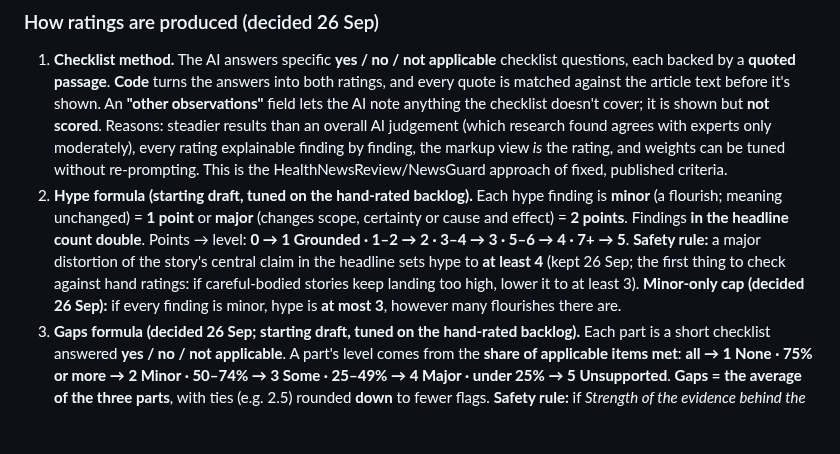
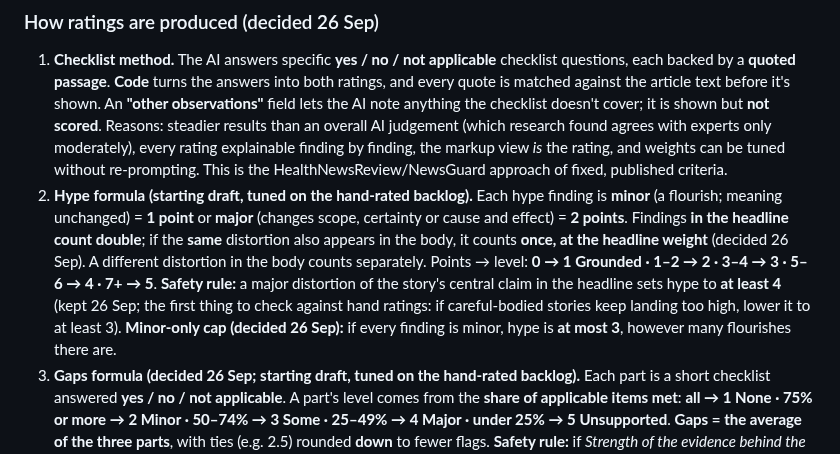
Before and after one commit to LeylaTurk/AI-Builders-Conference, a Markdown page: master-project-brief.md, the part around the change. Drawn GitHub-style; blank space fills up the shorter version.

Commit message:
Brief: a distortion repeated in headline and body counts once at headline weight
Co-Authored-By: Claude Opus 5.5 <noreply@anthropic.com>
Claude-Session: https://claude.ai/code/session_01PBkhBvGJjuYg6RR97ZxZ2j

```diff
--- a/master-project-brief.md
+++ b/master-project-brief.md
@@ -133,7 +133,7 @@ HealthNewsReview.org's review criteria; NewsGuard's pass/fail criteria; the Trus
 ### How ratings are produced (decided 26 Sep)
 
 1. **Checklist method.** The AI answers specific **yes / no / not applicable** checklist questions, each backed by a **quoted passage**. **Code** turns the answers into both ratings, and every quote is matched against the article text before it's shown. An **"other observations"** field lets the AI note anything the checklist doesn't cover; it is shown but **not scored**. Reasons: steadier results than an overall AI judgement (which research found agrees with experts only moderately), every rating explainable finding by finding, the markup view *is* the rating, and weights can be tuned without re-prompting. This is the HealthNewsReview/NewsGuard approach of fixed, published criteria.
-2. **Hype formula (starting draft, tuned on the hand-rated backlog).** Each hype finding is **minor** (a flourish; meaning unchanged) = **1 point** or **major** (changes scope, certainty or cause and effect) = **2 points**. Findings **in the headline count double**. Points → level: **0 → 1 Grounded · 1–2 → 2 · 3–4 → 3 · 5–6 → 4 · 7+ → 5**. **Safety rule:** a major distortion of the story's central claim in the headline sets hype to **at least 4** (kept 26 Sep; the first thing to check against hand ratings: if careful-bodied stories keep landing too high, lower it to at least 3). **Minor-only cap (decided 26 Sep):** if every finding is minor, hype is **at most 3**, however many flourishes there are.
+2. **Hype formula (starting draft, tuned on the hand-rated backlog).** Each hype finding is **minor** (a flourish; meaning unchanged) = **1 point** or **major** (changes scope, certainty or cause and effect) = **2 points**. Findings **in the headline count double**; if the **same** distortion also appears in the body, it counts **once, at the headline weight** (decided 26 Sep). A different distortion in the body counts separately. Points → level: **0 → 1 Grounded · 1–2 → 2 · 3–4 → 3 · 5–6 → 4 · 7+ → 5**. **Safety rule:** a major distortion of the story's central claim in the headline sets hype to **at least 4** (kept 26 Sep; the first thing to check against hand ratings: if careful-bodied stories keep landing too high, lower it to at least 3). **Minor-only cap (decided 26 Sep):** if every finding is minor, hype is **at most 3**, however many flourishes there are.
 3. **Gaps formula (decided 26 Sep; starting draft, tuned on the hand-rated backlog).** Each part is a short checklist answered **yes / no / not applicable**. A part's level comes from the **share of applicable items met**: **all → 1 None · 75% or more → 2 Minor · 50–74% → 3 Some · 25–49% → 4 Major · under 25% → 5 Unsupported**. **Gaps = the average of the three parts**, with ties (e.g. 2.5) rounded **down** to fewer flags. **Safety rule:** if *Strength of the evidence behind the key claims* is 5 (Unsupported), Gaps is **at least 4**, so named sources and good context can't hide a story with no real evidence. **Parts that don't apply (decided 26 Sep):** a part needs **at least 2 applicable, checked items** to be scored; otherwise the breakdown shows it as **"not applicable"** or **"not checked"** (never zero or a midpoint). With one part out, Gaps is the average of the other two; with two or more out, Gaps shows **"Insufficient evidence to rate"**. The safety rule applies only when *Strength of the evidence* was scored.
 4. **Human review before publishing.** Feed ratings stay **"Not rated yet"** until Leyla approves them (about 5 minutes a day at 3 ratings), then show **"Reviewed by Leyla"**. She can correct or withdraw a rating at any point. **Pasted checks** are instant and private, so they're labelled **"AI assessment, not reviewed"**. Kept at least through judging; to be reconsidered afterwards.
 5. **Outlet name hidden, source type kept.** The AI doesn't see the outlet's name or brand, to reduce reputation and political bias, but it is told the **source type** (e.g. "press release from the institution that did the study", "company announcement about its own product", "independent news outlet"), because the conflict-of-interest and independent-expert checks depend on who is speaking.
```
